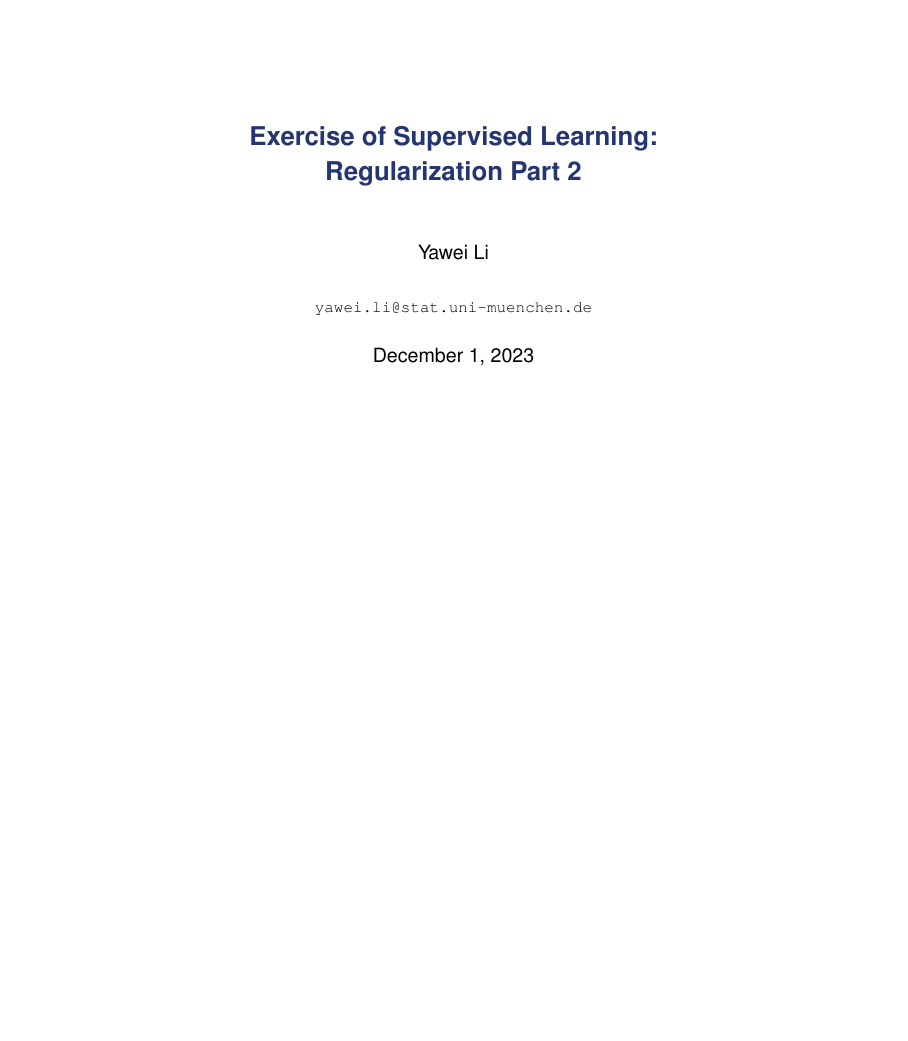
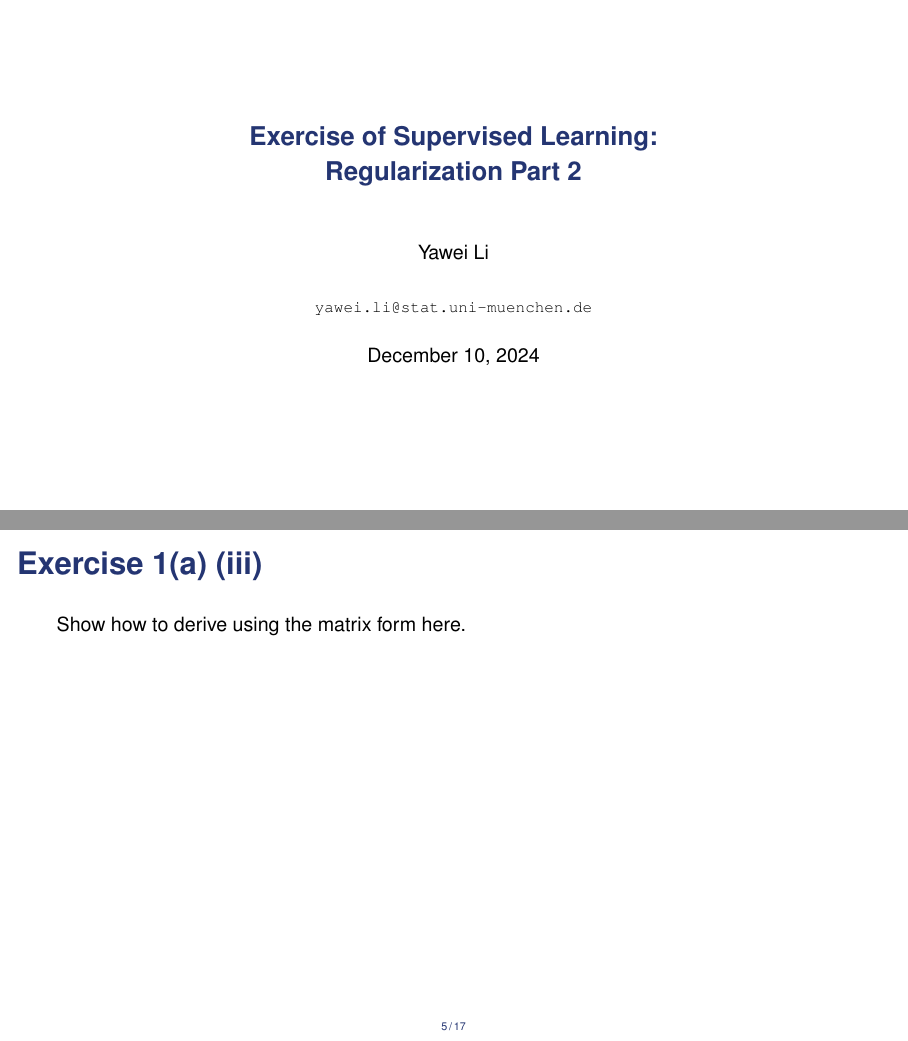
Before and after one commit to sandylaker/sl_exercises, LaTeX slides (ex_7.tex): page 1 of 39 before the commit and pages 1 and 14 of 40 after it, the two joined at a grey line, the shorter picture padded with empty space. Compiled offline with pdfLaTeX; a LaTeX package or settings file that is missing is left out.

Commit message:
updated ex_regularization_2

```diff
--- a/ex_7.tex
+++ b/ex_7.tex
@@ -61,7 +61,7 @@
   \texttt{yawei.li@stat.uni-muenchen.de}
 }
 
-\date{December 1, 2023}
+\date{December 10, 2024}
 
 
 % This is only inserted into the PDF information catalog. Can be left
@@ -154,6 +154,11 @@
 			&= - \underbrace{\sumin \xij \left( \yi - \sum_{k\neq j}^p \xik \theta_k \right)}_{= \rho_j} + \theta_j \underbrace{\sumin \left( \xij \right)^2}_{ = z_j}
 		}
 	\end{align*}
+\end{frame}
+
+\begin{frame}[t]{Exercise 1(a) (iii)}
+Show how to derive using the matrix form here.
+
 \end{frame}
 
 \begin{frame}{Exercise 1 (a) (iv)}
```
Also changed, not shown: ex_7.pdf.
